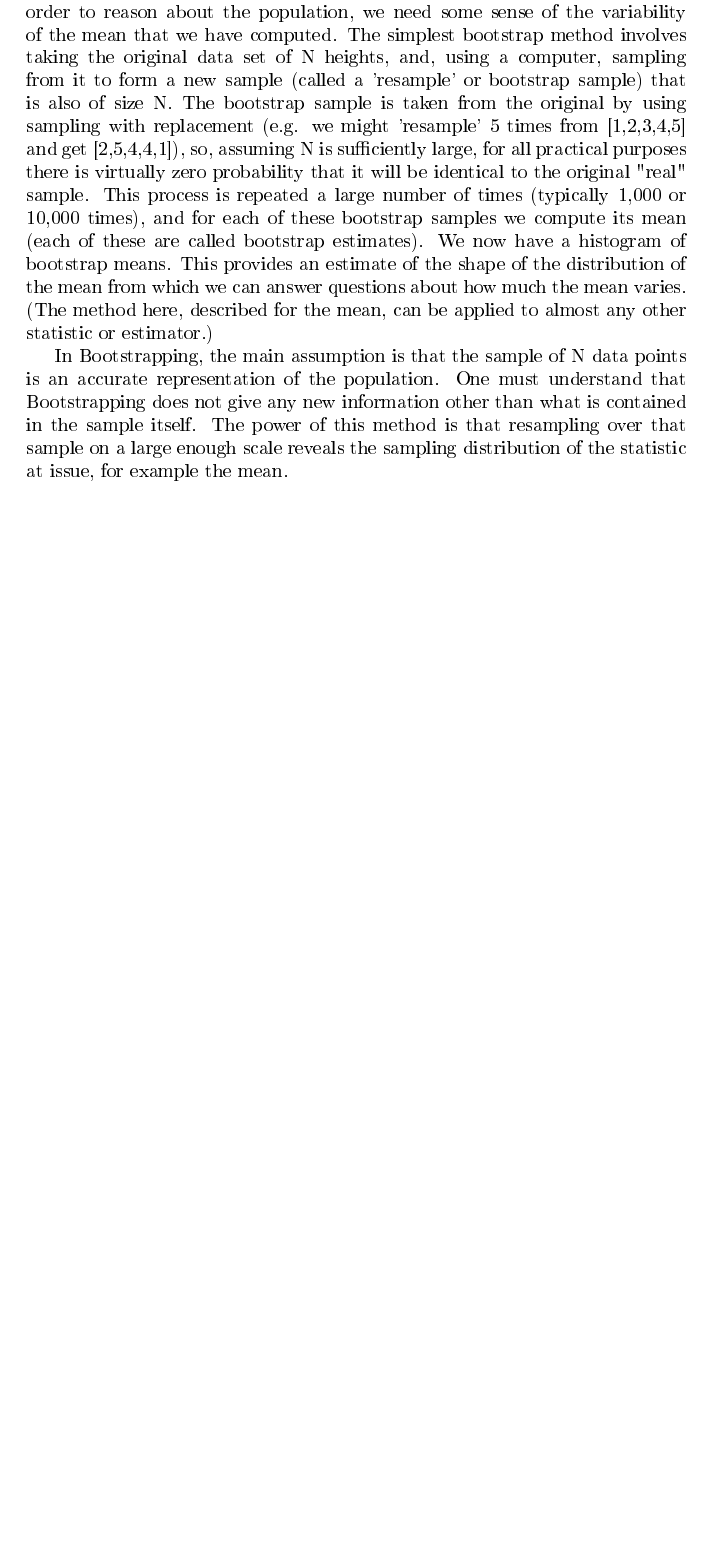
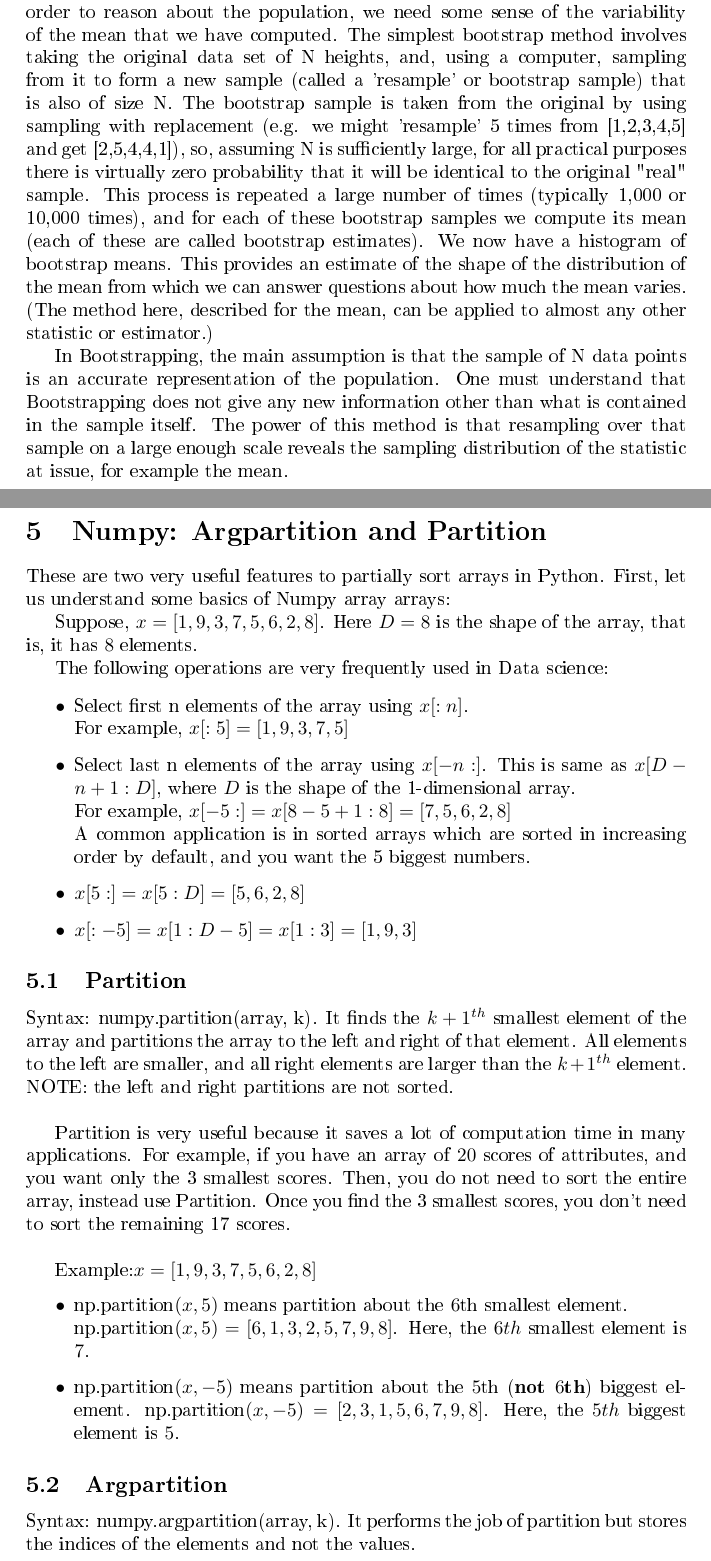
Before and after one commit to priyaroy/machine_learning, a LaTeX document (notes.tex): part of page 2 of 2 before the commit and two parts of pages 2 and 3 of 5 after it, the two joined at a grey line, cut so that both start at the same text, the shorter picture padded with empty space. The pictures show the PDF file notes.pdf that the author committed with the source.

```diff
--- a/notes.tex
+++ b/notes.tex
@@ -74,3 +74,58 @@
 Bootstrapping example: assume we are interested in the average (or mean) height of people worldwide. We cannot measure all the people in the global population, so instead we sample only a tiny part of it, and measure that. Assume the sample is of size N; that is, we measure the heights of N individuals. From that single sample, only one estimate of the mean can be obtained. In order to reason about the population, we need some sense of the variability of the mean that we have computed. The simplest bootstrap method involves taking the original data set of N heights, and, using a computer, sampling from it to form a new sample (called a 'resample' or bootstrap sample) that is also of size N. The bootstrap sample is taken from the original by using sampling with replacement (e.g. we might 'resample' 5 times from [1,2,3,4,5] and get [2,5,4,4,1]), so, assuming N is sufficiently large, for all practical purposes there is virtually zero probability that it will be identical to the original "real" sample. This process is repeated a large number of times (typically 1,000 or 10,000 times), and for each of these bootstrap samples we compute its mean (each of these are called bootstrap estimates). We now have a histogram of bootstrap means. This provides an estimate of the shape of the distribution of the mean from which we can answer questions about how much the mean varies. (The method here, described for the mean, can be applied to almost any other statistic or estimator.)
 
 In Bootstrapping, the main assumption is that the sample of N data points is an accurate representation of the population. One must understand that Bootstrapping does not give any new information other than what is contained in the sample itself. The power of this method is that resampling over that sample on a large enough scale reveals the sampling distribution of the statistic at issue, for example the mean.
+
+\section{Numpy: Argpartition and Partition}
+
+These are two very useful features to partially sort arrays in Python. First, let us understand some basics of Numpy array arrays:
+
+Suppose, $x=[1,9,3,7,5,6,2,8]$. Here $D=8$ is the shape of the array, that is, it has $8$ elements.
+
+The following operations are very frequently used in Data science:
+
+\begin{itemize}
+	\item {Select first n elements of the array using $x[:n]$. \\
+		For example, $x[:5] = [1,9,3,7,5]$}
+	\item {Select last n elements of the array using $x[-n:]$. This is same as $x[D-n+1:D]$, where $D$ is the shape of the 1-dimensional array.\\
+		For example, $x[-5:] = x[8-5+1:8] = [7,5,6,2,8]$\\
+	A common application is in sorted arrays which are sorted in increasing order by default, and you want the 5 biggest numbers.}
+   \item {$x[5:] = x[5:D] = [5,6,2,8]$}
+   \item {$x[:-5] = x[1:D-5] = x[1:3]= [1,9,3]$}
+
+\end{itemize}
+
+\subsection{Partition}
+
+Syntax: numpy.partition(array, k). It finds the $k+1^{th}$ smallest element of the array and partitions the array to the left and right of that element. All elements to the left are smaller, and all right elements are larger than the $k+1^{th}$ element. \\
+NOTE: the left and right partitions are not sorted.\\
+
+Partition is very useful because it saves a lot of computation time in many applications. For example, if you have an array of $20$ scores of attributes, and you want only the 3 smallest scores. Then, you do not need to sort the entire array, instead use Partition. Once you find the 3 smallest scores, you don't need to sort the remaining 17 scores.\\
+
+Example:$x=[1,9,3,7,5,6,2,8]$
+\begin{itemize}
+	\item {np.partition$(x,5)$ means partition about the $6$th smallest element.\\
+	np.partition$(x,5) = [6, 1, 3, 2, 5, 7, 9, 8]$. Here, the $6th$ smallest element is $7$.}
+
+	\item{np.partition$(x,-5)$ means partition about the $5$th ({}\bf not $6$th}) biggest element.
+	np.partition$(x,-5)=[2, 3, 1, 5, 6, 7, 9, 8]$. Here, the $5th$ biggest element is $5$.
+\end{itemize}
+
+\subsection{Argpartition}
+
+Syntax: numpy.argpartition(array, k). It performs the job of partition but stores the indices of the elements and not the values. \\
+
+ArgPartition is very useful when you want to refer to the index of the array element. For example, you have an array of $20$ scores of attributes, and you want to select the attributes with 3 highest scores. In this case, you don't want the scores themselves, but you want the indices of the attributes corresponding to the 3 highest scores. This is used extensively in Data science where you want to select only the important attributes and drop the rest.\\
+
+Example: $x=[1,9,3,7,5,6,2,8]$ \\
+Indices\_of\_x $=[0,1,2,3,4,5,6,7]$
+\begin{itemize}
+	\item {np.partition$(x,5) = [6, 1, 3, 2, 5, 7, 9, 8]$.\\
+		Then, np.argpartition$(x,5) = [5,0,2,6,4,3,1,7]$, where index of 6 is 5, index of 1 is 0, index of 3 is 2 and so on.}
+
+	\item{np.partition$(x,-5)=[2, 3, 1, 5, 6, 7, 9, 8]$\\
+		Then, np.argpartition$(x,-5)=[6,2,0,4,5,3,1,7]$}
+
+	\item{np.partition$(x,-5)[-5:]=[5, 6, 7, 9, 8]$\\
+			Then, np.argpartition$(x,-5)[-5:]=[4,5,3,1,7]$. This gives the INDICES of the 5 biggest elements of x.}
+
+	\end{itemize}
@@ -76,0 +147,3 @@
+	\item are ordered
+	\item cannot be changed
+\end{itemize}
```
Also changed, not shown: notes.pdf, notes.tex (43 more changed lines), 9 other files.
